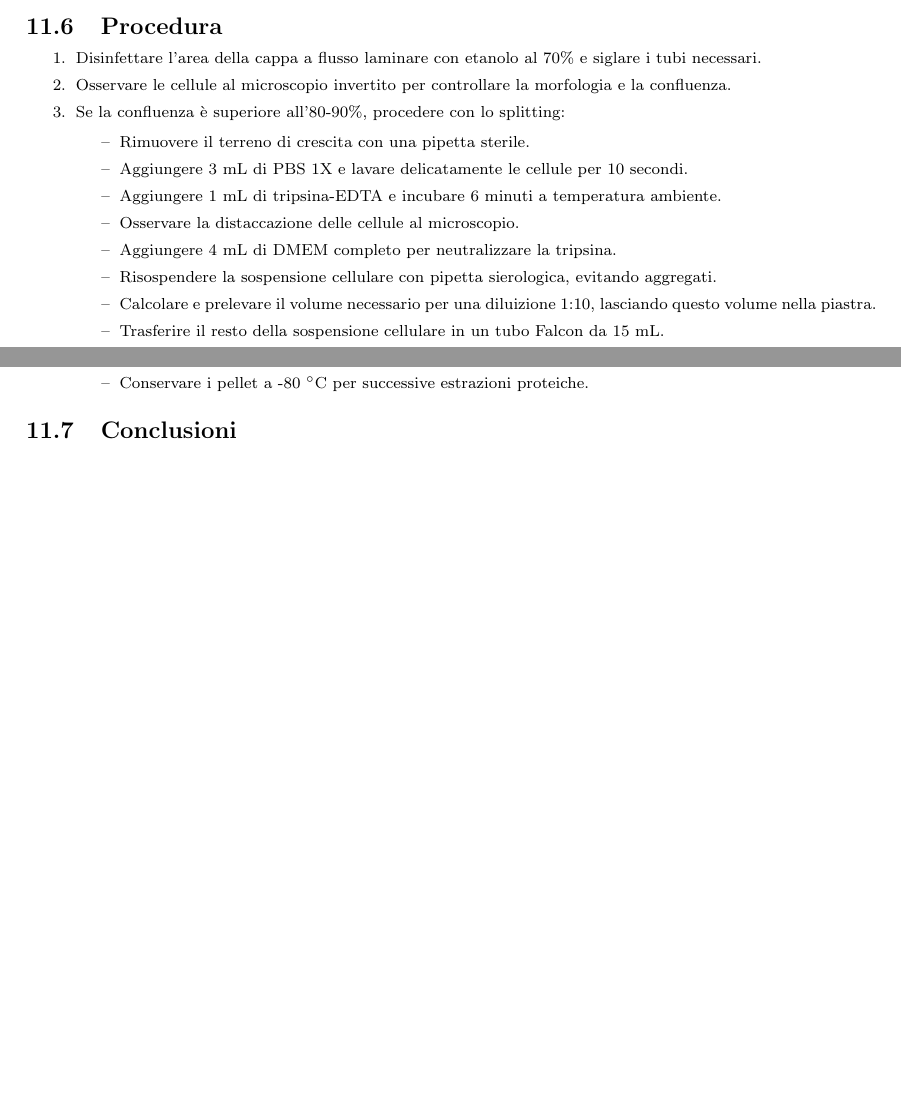
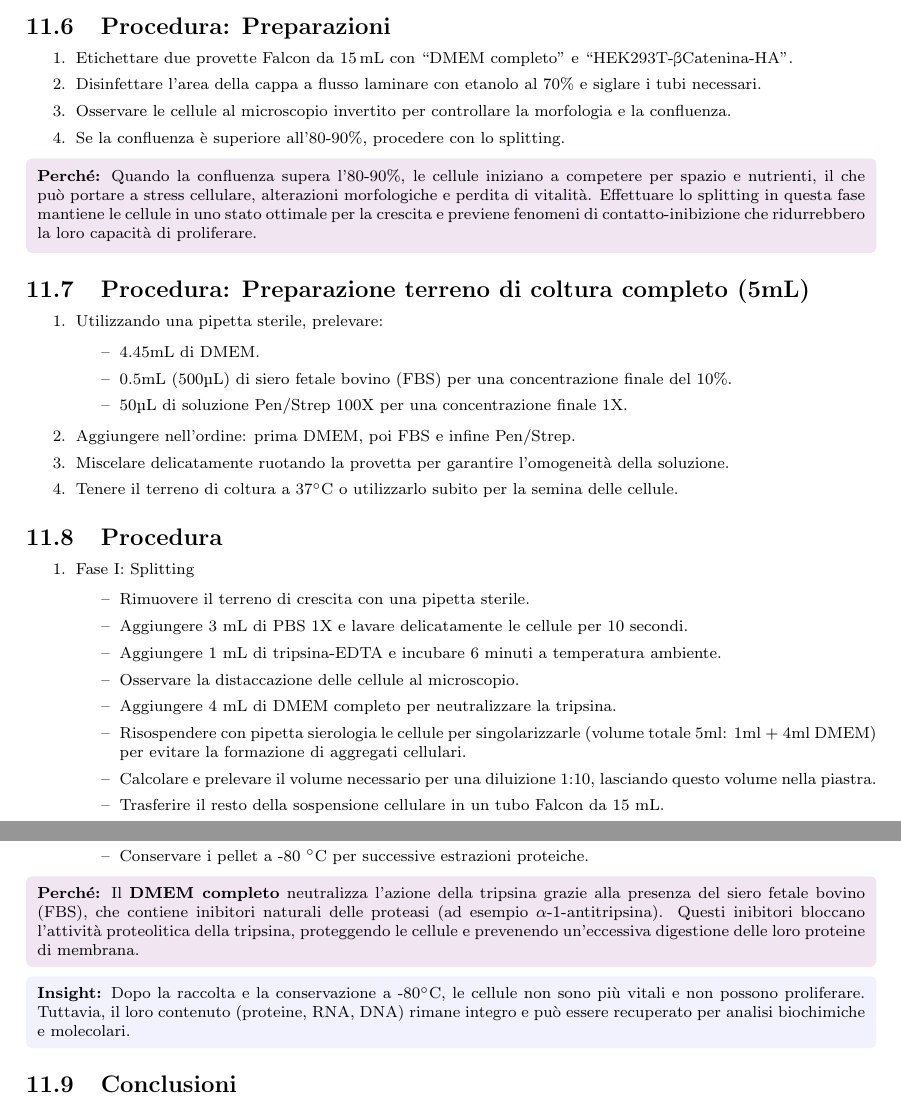
Before and after one commit to SketchyLogic/RelazioniEsperienzeRepository, a LaTeX document (main.tex, which reads chapters/11.Mantenimento di colture cellulari di mammifero.tex): two parts of page 30 of 31, joined at a grey line, cut at the place of the change, the shorter picture padded with empty space. Compiled offline with pdfLaTeX.

Commit message:
feat: 11 Mantenimento coltura cellulare mammifero

```diff
--- a/chapters/11.Mantenimento di colture cellulari di mammifero.tex
+++ b/chapters/11.Mantenimento di colture cellulari di mammifero.tex
@@ -89,19 +89,42 @@ molecolare.\\
 
 \newpage
 
+\subsection{Procedura: Preparazioni}
+
+\begin{enumerate}\footnotesize
+  \item Etichettare due provette Falcon da 15\,mL con “DMEM completo” e “HEK293T-βCatenina-HA”.
+  \item Disinfettare l’area della cappa a flusso laminare con etanolo al 70\% e siglare i tubi necessari.
+  \item Osservare le cellule al microscopio invertito per controllare la morfologia e la confluenza.
+  \item Se la confluenza è superiore all’80-90\%, procedere con lo splitting.
+\end{enumerate}
+
+\begin{percheBox}
+\footnotesize{  \textbf{Perché:} Quando la confluenza supera l’80-90\%, le cellule iniziano a competere per spazio e nutrienti, il che può portare a stress cellulare, alterazioni morfologiche e perdita di vitalità. Effettuare lo splitting in questa fase mantiene le cellule in uno stato ottimale per la crescita e previene fenomeni di contatto-inibizione che ridurrebbero la loro capacità di proliferare.}
+\end{percheBox}
+
+\subsection{Procedura: Preparazione terreno di coltura completo (5mL)}
+\begin{enumerate}\footnotesize
+  \item Utilizzando una pipetta sterile, prelevare:
+  \begin{itemize}
+    \item 4.45mL di DMEM.
+    \item 0.5mL (500µL) di siero fetale bovino (FBS) per una concentrazione finale del 10\%.
+    \item 50µL di soluzione Pen/Strep 100X per una concentrazione finale 1X.
+  \end{itemize}
+  \item Aggiungere nell’ordine: prima DMEM, poi FBS e infine Pen/Strep.
+  \item Miscelare delicatamente ruotando la provetta per garantire l’omogeneità della soluzione.
+  \item Tenere il terreno di coltura a 37$^\circ$C o utilizzarlo subito per la semina delle cellule.
+\end{enumerate}
 
 \subsection{Procedura}
 \begin{enumerate}\footnotesize
-  \item Disinfettare l’area della cappa a flusso laminare con etanolo al 70\% e siglare i tubi necessari.
-  \item Osservare le cellule al microscopio invertito per controllare la morfologia e la confluenza.
-  \item Se la confluenza è superiore all’80-90\%, procedere con lo splitting:
+  \item Fase I: Splitting
   \begin{itemize}
     \item Rimuovere il terreno di crescita con una pipetta sterile.
     \item Aggiungere 3 mL di PBS 1X e lavare delicatamente le cellule per 10 secondi.
     \item Aggiungere 1 mL di tripsina-EDTA e incubare 6 minuti a temperatura ambiente.
     \item Osservare la distaccazione delle cellule al microscopio.
     \item Aggiungere 4 mL di DMEM completo per neutralizzare la tripsina.
-    \item Risospendere la sospensione cellulare con pipetta sierologica, evitando aggregati.
+    \item Risospendere con pipetta sierologia le cellule per singolarizzarle (volume totale 5ml: 1ml + 4ml DMEM) per evitare la formazione di aggregati cellulari.
     \item Calcolare e prelevare il volume necessario per una diluizione 1:10, lasciando questo volume nella piastra.
     \item Trasferire il resto della sospensione cellulare in un tubo Falcon da 15 mL.
     \item Aggiungere 5 mL di DMEM completo alla piastra e mescolare delicatamente.
@@ -118,6 +141,14 @@ molecolare.\\
   \end{itemize}
 \end{enumerate}
 
+\begin{percheBox}
+\footnotesize{  \textbf{Perché:} Il \textbf{DMEM completo} neutralizza l’azione della tripsina grazie alla presenza del siero fetale bovino (FBS), che contiene inibitori naturali delle proteasi (ad esempio $\alpha$-1-antitripsina). Questi inibitori bloccano l’attività proteolitica della tripsina, proteggendo le cellule e prevenendo un’eccessiva digestione delle loro proteine di membrana.}
+\end{percheBox}
+
+\begin{insightBox}
+\footnotesize{  \textbf{Insight:} Dopo la raccolta e la conservazione a -80$^\circ$C, le cellule non sono più vitali e non possono proliferare. Tuttavia, il loro contenuto (proteine, RNA, DNA) rimane integro e può essere recuperato per analisi biochimiche e molecolari.}
+\end{insightBox}
+
 \subsection{Conclusioni}
 Questa procedura garantisce la vitalità e la purezza delle cellule \textit{HEK293T} trasfettate, preparando il materiale biologico necessario per futuri esperimenti di lisi cellulare e analisi proteica. Il rispetto delle condizioni sterili e dei passaggi di lavaggio e splitting è fondamentale per mantenere l’affidabilità delle colture e prevenire contaminazioni.
 
```
Also changed, not shown: main.pdf, 5 other files.
